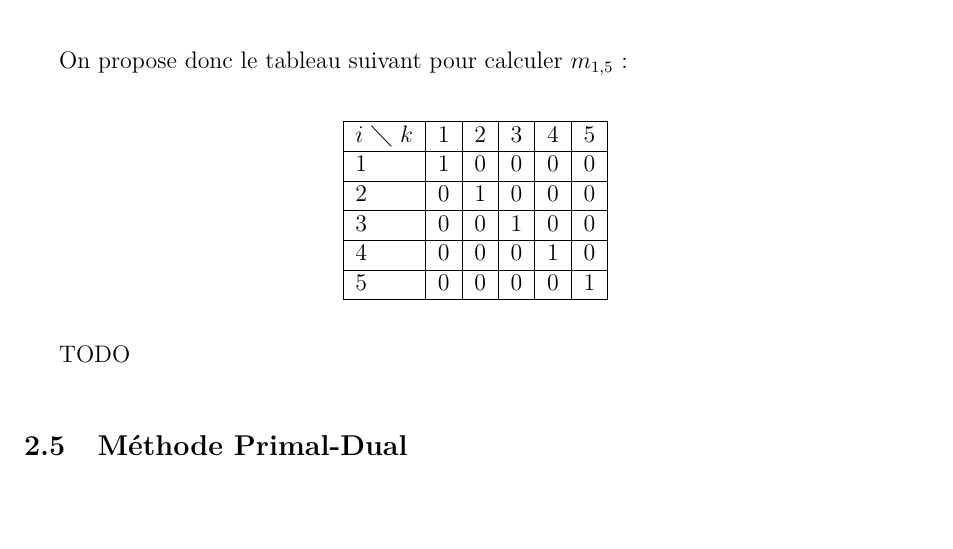
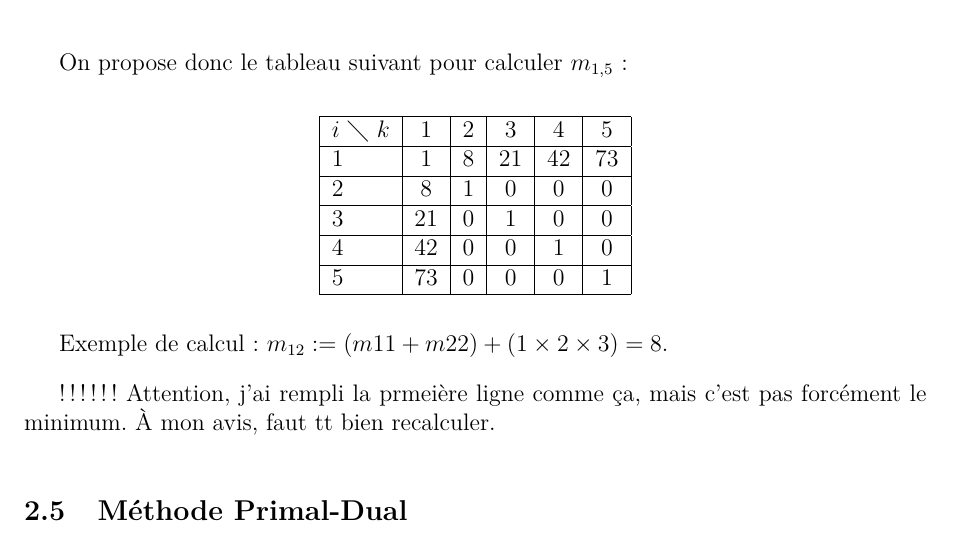
Before and after one commit to wilbefast/TP_Methodes_Approches, a LaTeX paper (rapport/rapportProjet.tex, which reads rapport/ex8.tex): part of page 16 of 29, cut so that both start at the same text. Compiled offline with pdfLaTeX.

Commit message:
calculs exos8 faits mais à reprendre

```diff
--- a/rapport/ex8.tex
+++ b/rapport/ex8.tex
@@ -68,13 +68,18 @@ On propose donc le tableau suivant pour calculer $m_{1,5}$~:
 \begin{center}
 \begin{tabular}{|l|c|c|c|c|c|}
 \hline  $i$ $\diagdown$ $k$ & $1$  & $2$ & $3$ & $4$ & $5$ \\
-\hline $1$ & $1$ & $0$ & $0$ & $0$ & $0$ \\
-\hline $2$ & $0$ & $1$ & $0$ & $0$ & $0$ \\
-\hline $3$ & $0$ & $0$ & $1$ & $0$ & $0$ \\
-\hline $4$ & $0$ & $0$ & $0$ & $1$ & $0$ \\
-\hline $5$ & $0$ & $0$ & $0$ & $0$ & $1$ \\
+\hline $1$ & $1$ & $8$ & $21$ & $42$ & $73$ \\
+\hline $2$ & $8$ & $1$ & $0$ & $0$ & $0$ \\
+\hline $3$ & $21$ & $0$ & $1$ & $0$ & $0$ \\
+\hline $4$ & $42$ & $0$ & $0$ & $1$ & $0$ \\
+\hline $5$ & $73$ & $0$ & $0$ & $0$ & $1$ \\
 \hline
 \end{tabular}
 \end{center}
 
-TODO
+Exemple de calcul~: $m_{12} := (m{11} + m{22}) + (1 \times 2 \times 3)
+= 8$.
+
+
+!!!!!! Attention, j'ai rempli la prmeière ligne comme ça, mais c'est
+       pas forcément le minimum. À mon avis, faut tt bien recalculer.
```
